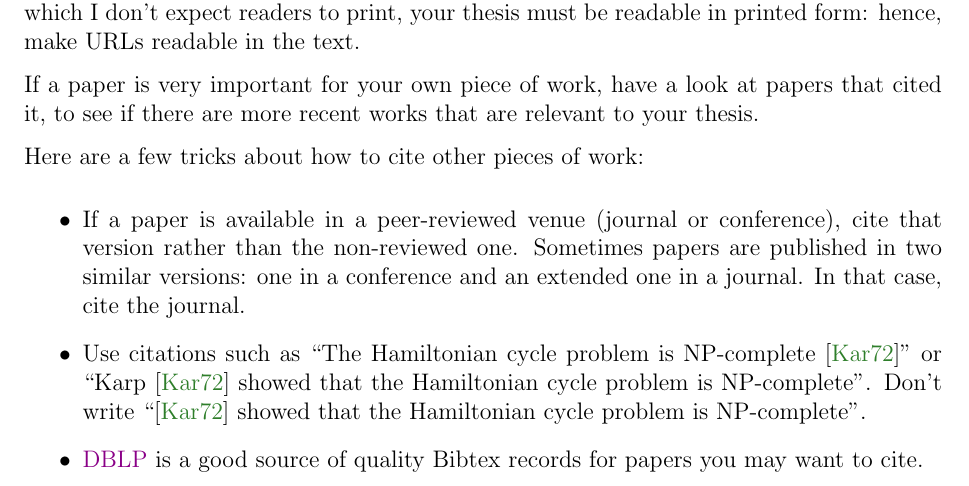
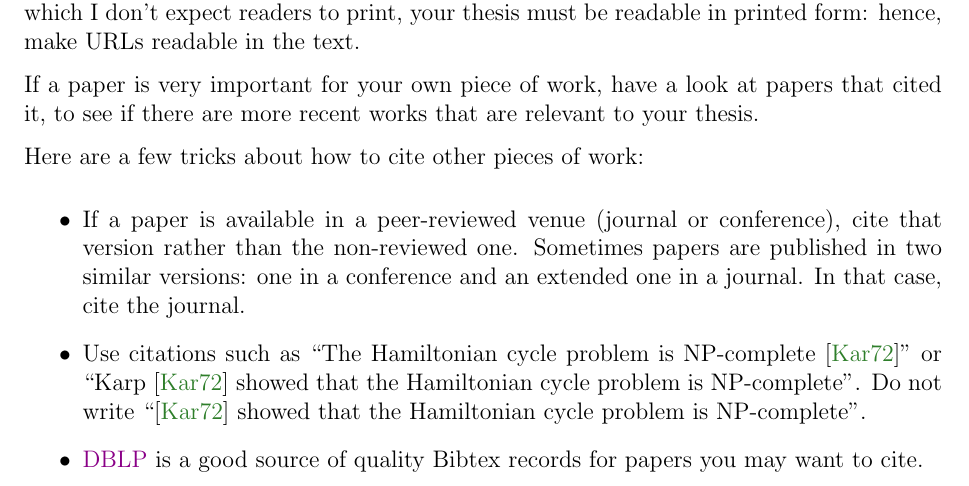
Before and after one commit to matteodellamico/DIBRIS-CS-MSc-Thesis-Template, a LaTeX thesis (main.tex, which reads related.tex): part of page 11 of 16, cut so that both start at the same text. Compiled offline with pdfLaTeX.

Commit message:
don't -> do not

```diff
--- a/related.tex
+++ b/related.tex
@@ -52,7 +52,7 @@ Here are a few tricks about how to cite other pieces of work:
   journal.
   \item Use citations such as ``The Hamiltonian cycle problem is
   NP-complete~\cite{DBLP:conf/coco/Karp72}'' or ``\textcite{DBLP:conf/coco/Karp72} showed
-  that the Hamiltonian cycle problem is NP-complete''. Don't write
+  that the Hamiltonian cycle problem is NP-complete''. Do not write
   ``\cite{DBLP:conf/coco/Karp72} showed that the Hamiltonian cycle problem is NP-complete''.
   \item \href{https://dblp.org}{DBLP} is a good source of quality Bibtex records for papers
   you may want to cite.
```
